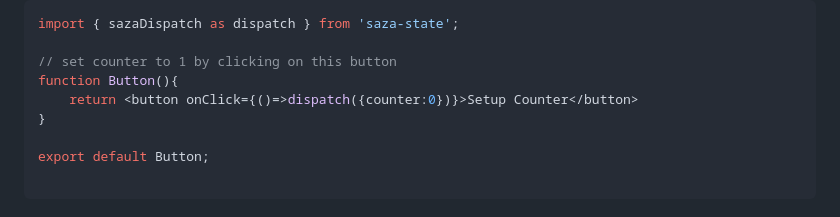
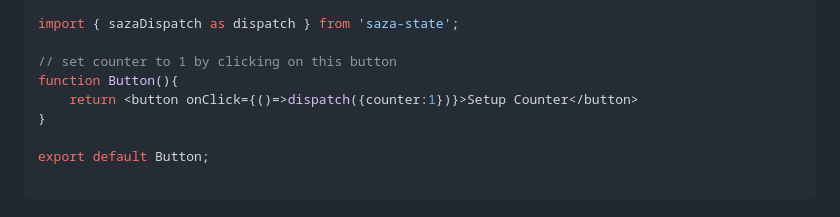
Before and after one commit to abasb75/saza-state, a Markdown page: README.md, the part around one of its changes. Rendered like a GitHub page.

Commit message:
fix readme
Signed-off-by: abasb75 <abasbagheria@gmail.com>

```diff
--- a/README.md
+++ b/README.md
@@ -53,7 +53,7 @@ import { sazaDispatch as dispatch } from 'saza-state';
 
 // set counter to 1 by clicking on this button
 function Button(){
-    return <button onClick={()=>dispatch({counter:0})}>Setup Counter</button>
+    return <button onClick={()=>dispatch({counter:1})}>Setup Counter</button>
 }
 
 export default Button;
```
Also changed, not shown: other parts of README.md (+2 -2 lines).
